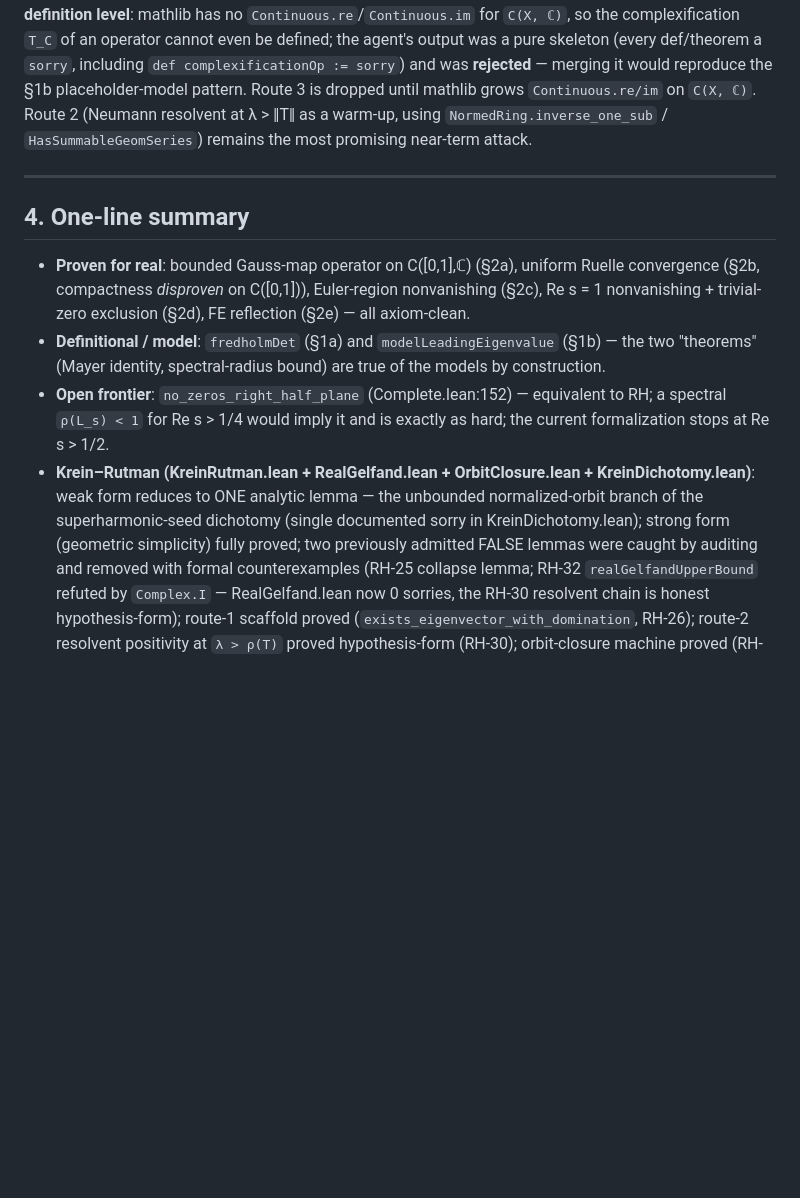
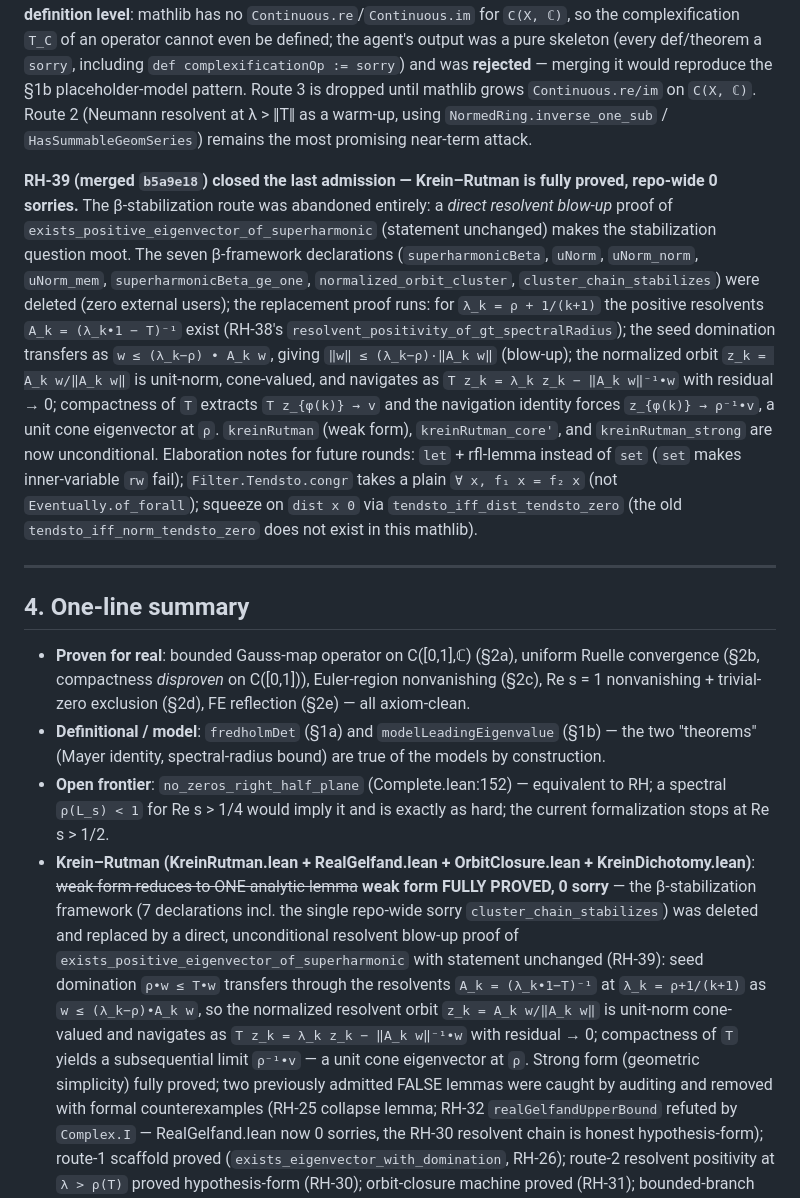
Before and after one commit to tobias-weiss-ai-xr/riemann, a Markdown page: research/FRONTIER.md, the part around the change. GitHub-like rendering; blank space fills up the shorter version.

Commit message:
docs(FRONTIER): RH-39 Krein-Rutman fully proved via resolvent blow-up (repo 0 sorry)

```diff
--- a/research/FRONTIER.md
+++ b/research/FRONTIER.md
@@ -403,6 +403,29 @@ placeholder-model pattern.  Route 3 is dropped until mathlib grows
 a warm-up, using `NormedRing.inverse_one_sub` / `HasSummableGeomSeries`)
 remains the most promising near-term attack.
 
+**RH-39 (merged `b5a9e18`) closed the last admission — Krein–Rutman is fully
+proved, repo-wide 0 sorries.**  The β-stabilization route was abandoned
+entirely: a *direct resolvent blow-up* proof of
+`exists_positive_eigenvector_of_superharmonic` (statement unchanged) makes
+the stabilization question moot.  The seven β-framework declarations
+(`superharmonicBeta`, `uNorm`, `uNorm_norm`, `uNorm_mem`,
+`superharmonicBeta_ge_one`, `normalized_orbit_cluster`,
+`cluster_chain_stabilizes`) were deleted (zero external users); the
+replacement proof runs: for `λ_k = ρ + 1/(k+1)` the positive resolvents
+`A_k = (λ_k•1 − T)⁻¹` exist (RH-38's
+`resolvent_positivity_of_gt_spectralRadius`); the seed domination transfers
+as `w ≤ (λ_k−ρ) • A_k w`, giving `‖w‖ ≤ (λ_k−ρ)·‖A_k w‖` (blow-up); the
+normalized orbit `z_k = A_k w/‖A_k w‖` is unit-norm, cone-valued, and
+navigates as `T z_k = λ_k z_k − ‖A_k w‖⁻¹•w` with residual → 0; compactness
+of `T` extracts `T z_{φ(k)} → v` and the navigation identity forces
+`z_{φ(k)} → ρ⁻¹•v`, a unit cone eigenvector at `ρ`.  `kreinRutman` (weak
+form), `kreinRutman_core'`, and `kreinRutman_strong` are now unconditional.
+Elaboration notes for future rounds: `let` + rfl-lemma instead of `set`
+(`set` makes inner-variable `rw` fail); `Filter.Tendsto.congr` takes a plain
+`∀ x, f₁ x = f₂ x` (not `Eventually.of_forall`); squeeze on
+`dist x 0` via `tendsto_iff_dist_tendsto_zero` (the old
+`tendsto_iff_norm_tendsto_zero` does not exist in this mathlib).
+
 ---
 
 ## 4. One-line summary
@@ -418,9 +441,17 @@ remains the most promising near-term attack.
   equivalent to RH; a spectral `ρ(L_s) < 1` for Re s > 1/4 would imply it and
   is exactly as hard; the current formalization stops at Re s > 1/2.
 - **Krein–Rutman (KreinRutman.lean + RealGelfand.lean + OrbitClosure.lean +
-  KreinDichotomy.lean)**: weak form reduces to ONE analytic lemma — the
-  unbounded normalized-orbit branch of the superharmonic-seed dichotomy
-  (single documented sorry in KreinDichotomy.lean); strong form (geometric
+  KreinDichotomy.lean)**: ~~weak form reduces to ONE analytic lemma~~ **weak
+  form FULLY PROVED, 0 sorry** — the β-stabilization framework (7 declarations
+  incl. the single repo-wide sorry `cluster_chain_stabilizes`) was deleted and
+  replaced by a direct, unconditional resolvent blow-up proof of
+  `exists_positive_eigenvector_of_superharmonic` with statement unchanged
+  (RH-39): seed domination `ρ•w ≤ T•w` transfers through the resolvents
+  `A_k = (λ_k•1−T)⁻¹` at `λ_k = ρ+1/(k+1)` as `w ≤ (λ_k−ρ)•A_k w`, so the
+  normalized resolvent orbit `z_k = A_k w/‖A_k w‖` is unit-norm cone-valued and
+  navigates as `T z_k = λ_k z_k − ‖A_k w‖⁻¹•w` with residual → 0; compactness of
+  `T` yields a subsequential limit `ρ⁻¹•v` — a unit cone eigenvector at `ρ`.
+  Strong form (geometric
   simplicity) fully proved; two previously admitted FALSE lemmas were caught
   by auditing and removed with formal counterexamples (RH-25 collapse lemma;
   RH-32 `realGelfandUpperBound` refuted by `Complex.I` — RealGelfand.lean now
```
